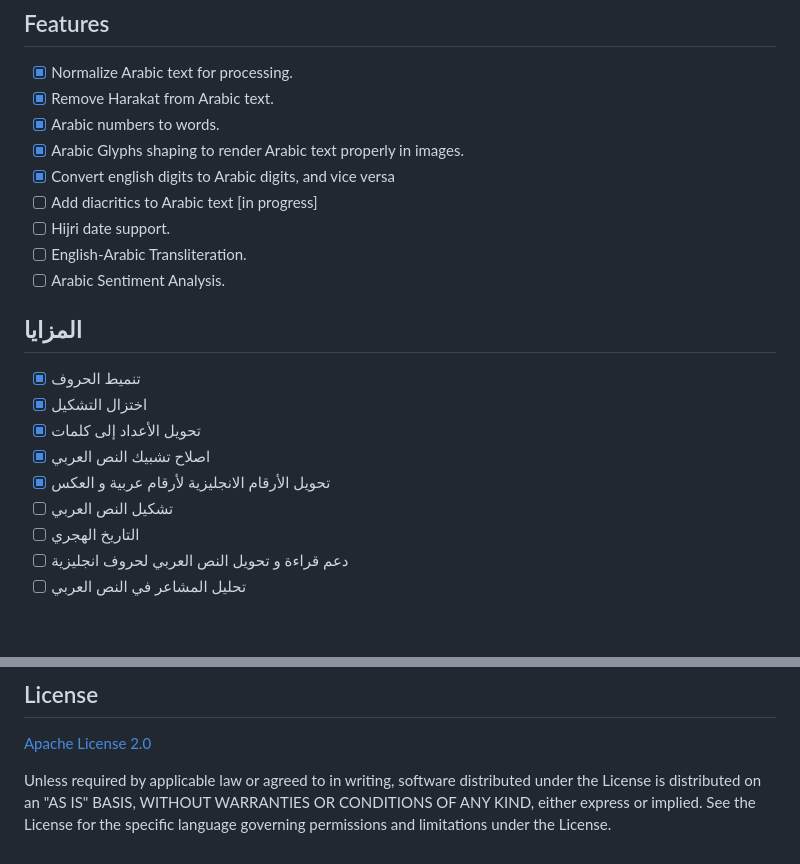
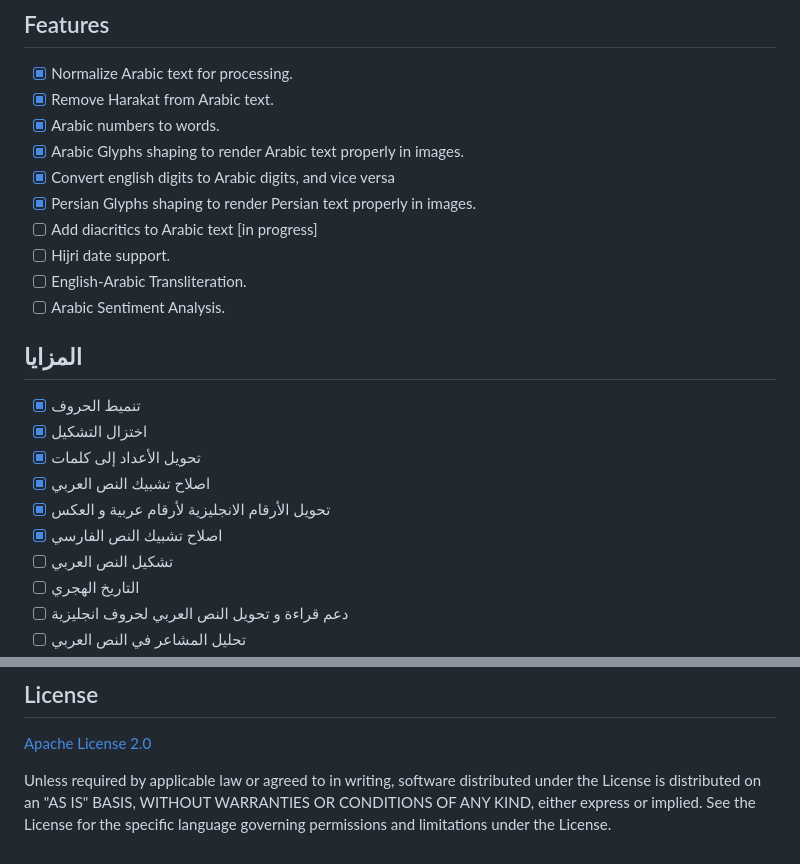
Before and after one commit to AbdullahDiaa/garabic, a Markdown page: README.md, 2 parts joined by grey strips. GitHub-like rendering; blank space fills up the shorter version.

```diff
--- a/README.md
+++ b/README.md
@@ -26,6 +26,7 @@
 * [x] Arabic numbers to words.
 * [x] Arabic Glyphs shaping to render Arabic text properly in images.
 * [x] Convert english digits to Arabic digits, and vice versa
+* [x] Persian Glyphs shaping to render Persian text properly in images.
 * [ ] Add diacritics to Arabic text [in progress]
 * [ ] Hijri date support.
 * [ ] English-Arabic Transliteration.
@@ -38,6 +39,7 @@
 * [x] تحويل الأعداد إلى كلمات
 * [x] اصلاح تشبيك النص العربي
 * [x] تحويل الأرقام الانجليزية لأرقام عربية و العكس
+* [x] اصلاح تشبيك النص الفارسي
 * [ ] تشكيل النص العربي
 * [ ] التاريخ الهجري
 * [ ] دعم قراءة و تحويل النص العربي لحروف انجليزية
@@ -189,7 +205,7 @@ version.
 
 [codecov-image]: https://codecov.io/gh/AbdullahDiaa/garabic/branch/main/graph/badge.svg?token=2RS36L0KVL
 [codecov-url]: https://codecov.io/gh/AbdullahDiaa/garabic
-[travis-image]: https://travis-ci.com/AbdullahDiaa/garabic.svg?branch=main
+[travis-image]: https://app.travis-ci.com/AbdullahDiaa/garabic.svg?token=xpANNwyiLEp99ynBzKhp&branch=main
 [travis-url]: https://travis-ci.com/AbdullahDiaa/garabic
 [godoc-image]: https://godoc.org/github.com/AbdullahDiaa/garabic?status.svg
 [godoc-url]: https://godoc.org/github.com/AbdullahDiaa/garabic
```
Also changed, not shown: other parts of README.md (+20 -6 lines), .github/after.png, .github/before.png, 7 other files.
